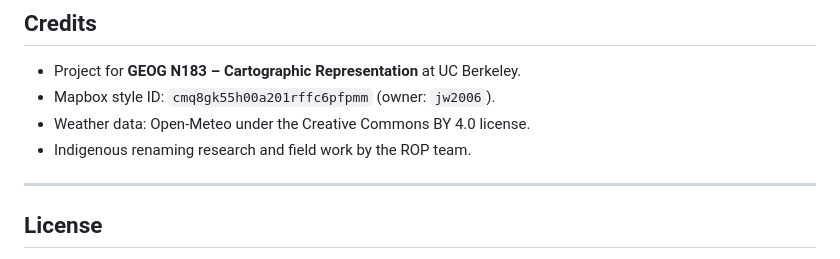
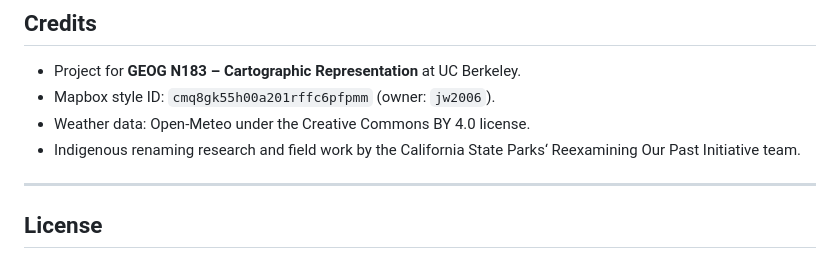
Before and after one commit to cfwang-cmyk/ROP, a Markdown page: README.md, the part around the change. Drawn GitHub-style.

```diff
--- a/README.md
+++ b/README.md
@@ -95,7 +95,7 @@ The map is centered on Auburn, CA (lat 38.95, lng -120.97) at zoom level 13.
 - Project for **GEOG N183 – Cartographic Representation** at UC Berkeley.
 - Mapbox style ID: `cmq8gk55h00a201rffc6pfpmm` (owner: `jw2006`).
 - Weather data: Open‑Meteo under the Creative Commons BY 4.0 license.
-- Indigenous renaming research and field work by the ROP team.
+- Indigenous renaming research and field work by the California State Parks‘ Reexamining Our Past Initiative team.
 
 ---
 
```
